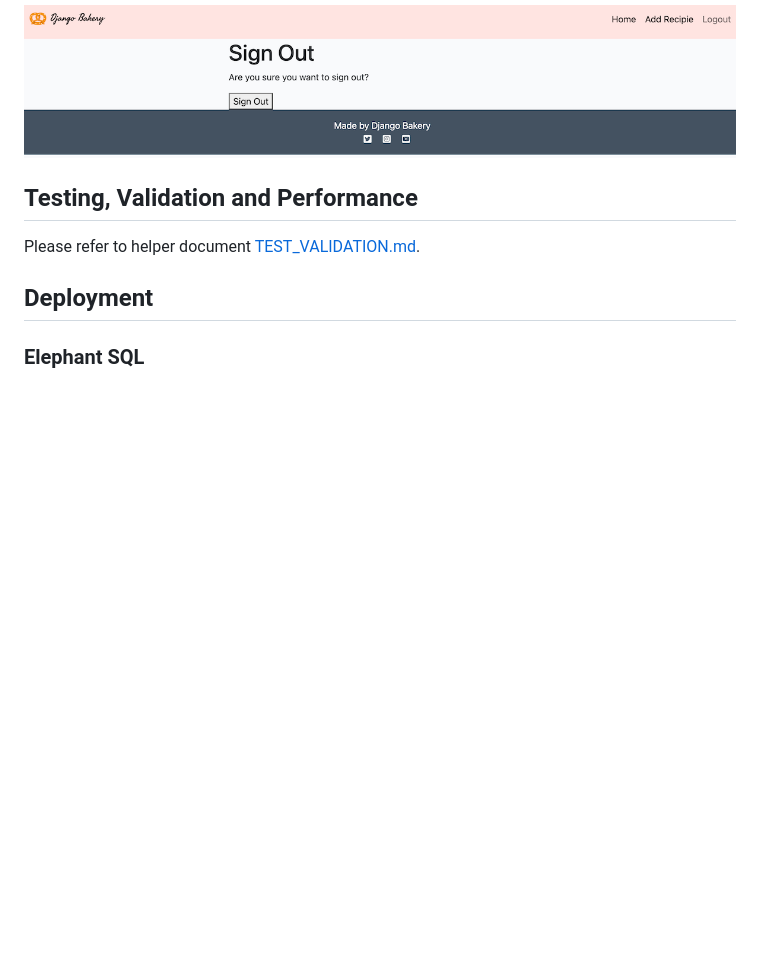
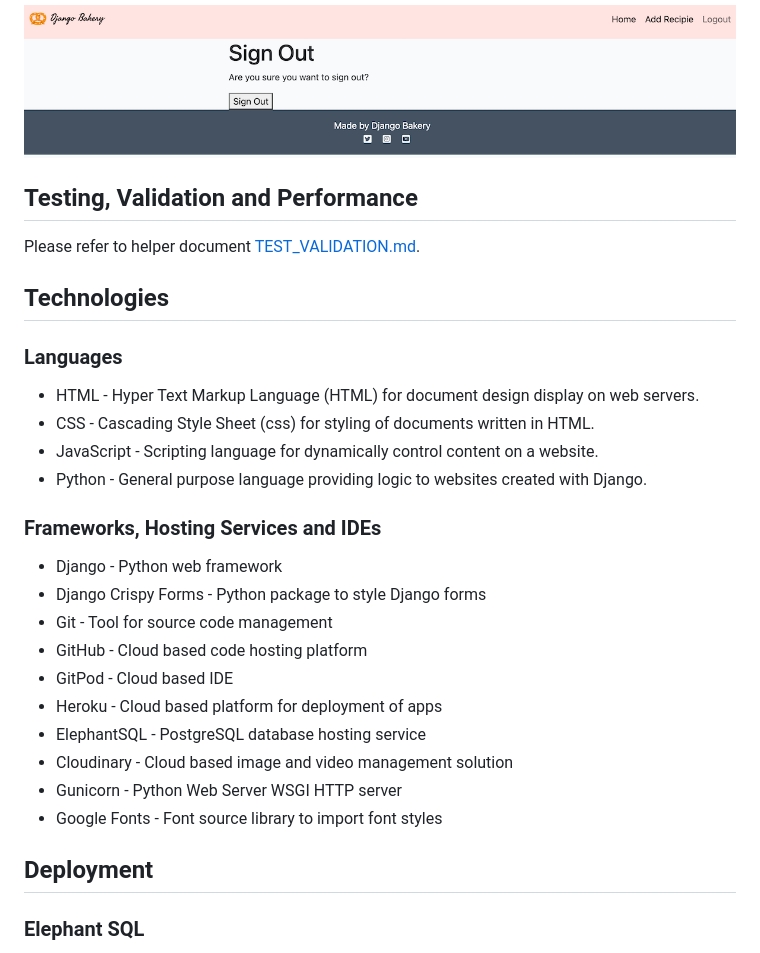
Before and after one commit to sven-cork/django-bakery, a Markdown page: README.md, the part around one of its changes. Rendered like a GitHub page; blank space fills up the shorter version.

```diff
--- a/README.md
+++ b/README.md
@@ -161,11 +159,30 @@ The live website can be accessed here <link>
   ![Screenshot of Login page](assets/images/features_sign_out.png)
 
 
-
-
 ## Testing, Validation and Performance
 
 Please refer to helper document [TEST_VALIDATION.md](TEST_VALIDATION.md).
+
+## Technologies
+
+  ### Languages
+  - HTML - Hyper Text Markup Language (HTML) for document design display on web servers.
+  - CSS - Cascading Style Sheet (css) for styling of documents written in HTML.
+  - JavaScript - Scripting language for dynamically control content on a website.
+  - Python - General purpose language providing logic to websites created with Django.
+
+  ### Frameworks, Hosting Services and IDEs
+  - Django - Python web framework
+  - Django Crispy Forms - Python package to style Django forms
+  - Git - Tool for source code management
+  - GitHub - Cloud based code hosting platform
+  - GitPod - Cloud based IDE
+  - Heroku - Cloud based platform for deployment of apps
+  - ElephantSQL - PostgreSQL database hosting service
+  - Cloudinary - Cloud based image and video management solution
+  - Gunicorn - Python Web Server WSGI HTTP server
+  - Google Fonts - Font source library to import font styles
+
 
 ## Deployment
 
```
Also changed, not shown: other parts of README.md (+13 -15 lines), TEST_VALIDATION.md (+12 -7 lines), assets/images/iphone12pro.png (added), assets/images/wireframe_add_recipie.png, assets/images/wireframe_django_home.png, assets/images/wireframe_login.png, assets/images/wireframe_update.png (added), assets/images/wireframes_view_recipie.png (added), 4 other files.
